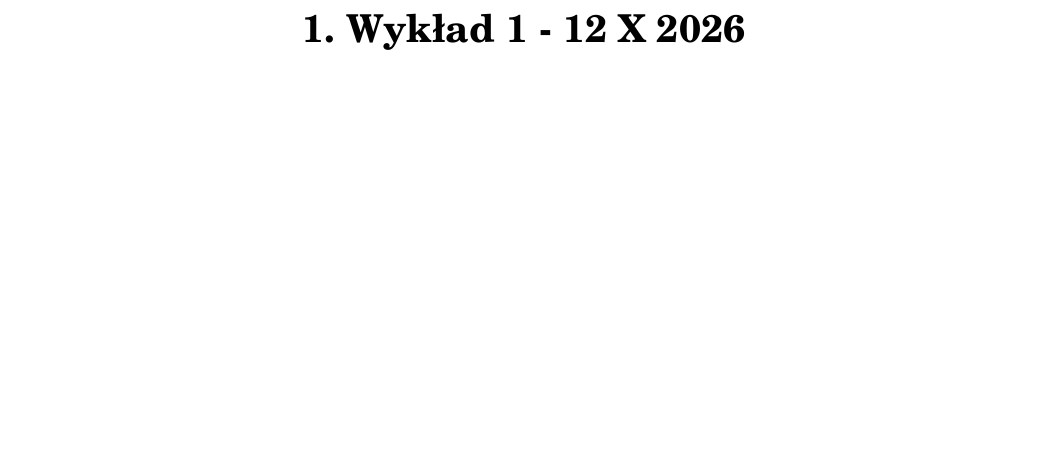
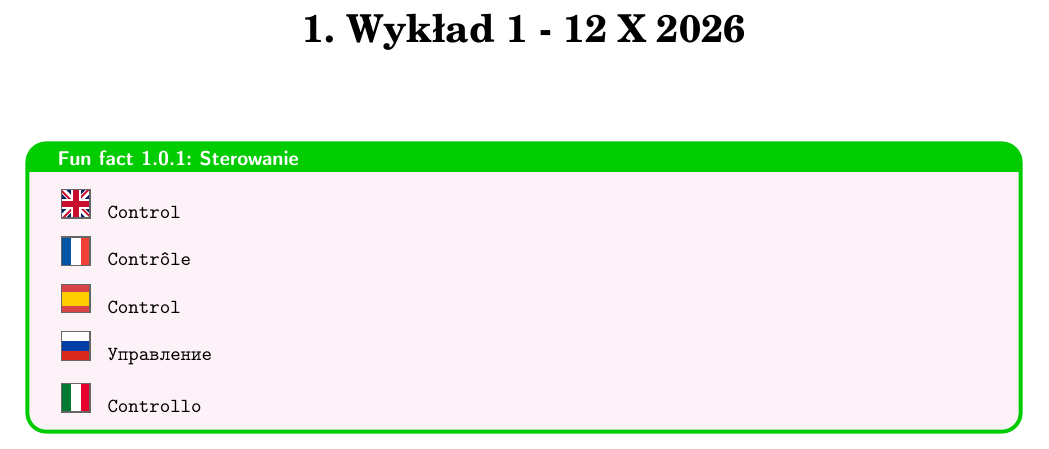
Before and after one commit to Trenek/MTOS-Notes, a LaTeX book (main.tex, which reads Wykład 1/main.tex): part of page 5 of 5, cut so that both start at the same text, the shorter picture padded with empty space. Compiled offline with pdfLaTeX.

Commit message:
Added Russian Language

```diff
--- a/Wykład 1/main.tex
+++ b/Wykład 1/main.tex
@@ -1 +1,14 @@
 \chapter{Wykład 1 - 12 X 2026}
+
+\newcommand{\listflag}[1]{\worldflag[length=0.5cm, width=0.5cm]{#1}}
+\newcommand{\ru}[1]{\foreignlanguage{russian}{\fontfamily{cmtt}\selectfont #1}}
+
+\begin{funfact}{Sterowanie}{}{}
+    \begin{itemize}[label={}]
+        \item[\listflag{GB}] Control
+        \item[\listflag{FR}] Contrôle
+        \item[\listflag{ES}] Control
+        \item[\listflag{RU}] \ru{Управление}
+        \item[\listflag{IT}] Controllo
+    \end{itemize}
+\end{funfact}
--- a/main.tex
+++ b/main.tex
@@ -23,6 +30,7 @@
 
 \newcommand{\set}[1]{\{#1\}}
 
+\RequirePackage{etex}
 \input{style}
 
 \title{Modelowanie Matematyczne i Teoria Optymalnego Sterowania}
```
Also changed, not shown: main.tex (11 more changed lines).
